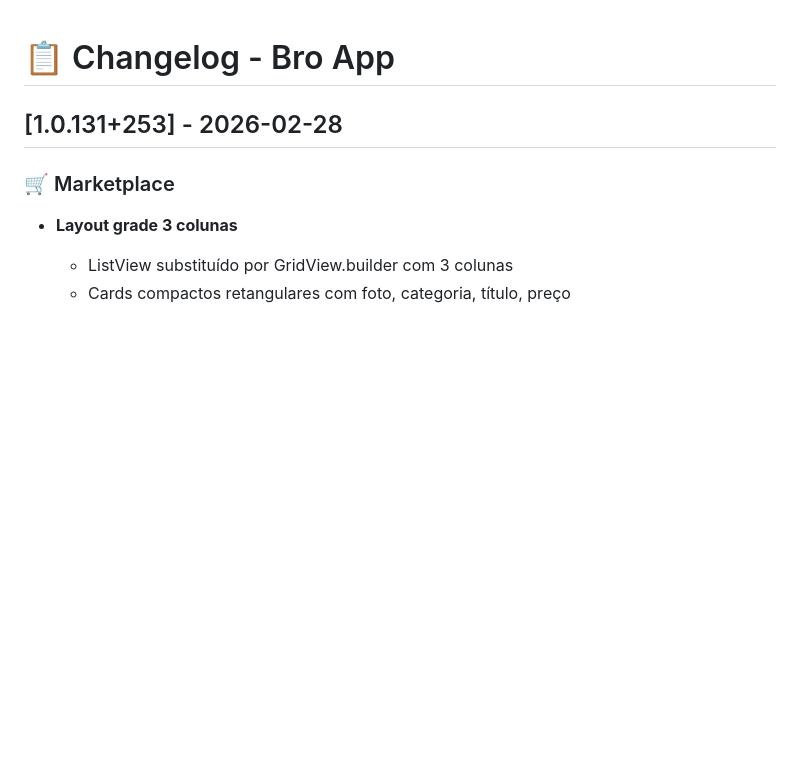
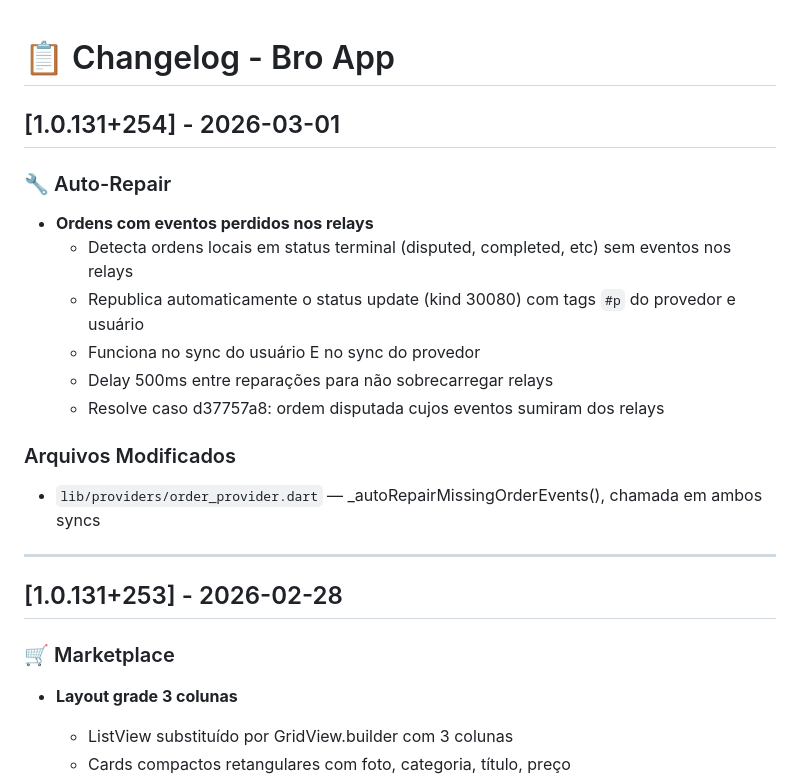
Before and after one commit to Quizzicarol/bro-releases, a Markdown page: DOCS_BUGS_CORRECOES/CHANGELOG.md, the part around the change. Rendered like a GitHub page; blank space fills up the shorter version.

Commit message:
docs: changelog v254

```diff
--- a/DOCS_BUGS_CORRECOES/CHANGELOG.md
+++ b/DOCS_BUGS_CORRECOES/CHANGELOG.md
@@ -1,4 +1,20 @@
 # 📋 Changelog - Bro App
+
+## [1.0.131+254] - 2026-03-01
+
+### 🔧 Auto-Repair
+
+- **Ordens com eventos perdidos nos relays**
+  - Detecta ordens locais em status terminal (disputed, completed, etc) sem eventos nos relays
+  - Republica automaticamente o status update (kind 30080) com tags `#p` do provedor e usuário
+  - Funciona no sync do usuário E no sync do provedor
+  - Delay 500ms entre reparações para não sobrecarregar relays
+  - Resolve caso d37757a8: ordem disputada cujos eventos sumiram dos relays
+
+### Arquivos Modificados
+- `lib/providers/order_provider.dart` — _autoRepairMissingOrderEvents(), chamada em ambos syncs
+
+---
 
 ## [1.0.131+253] - 2026-02-28
 
```
